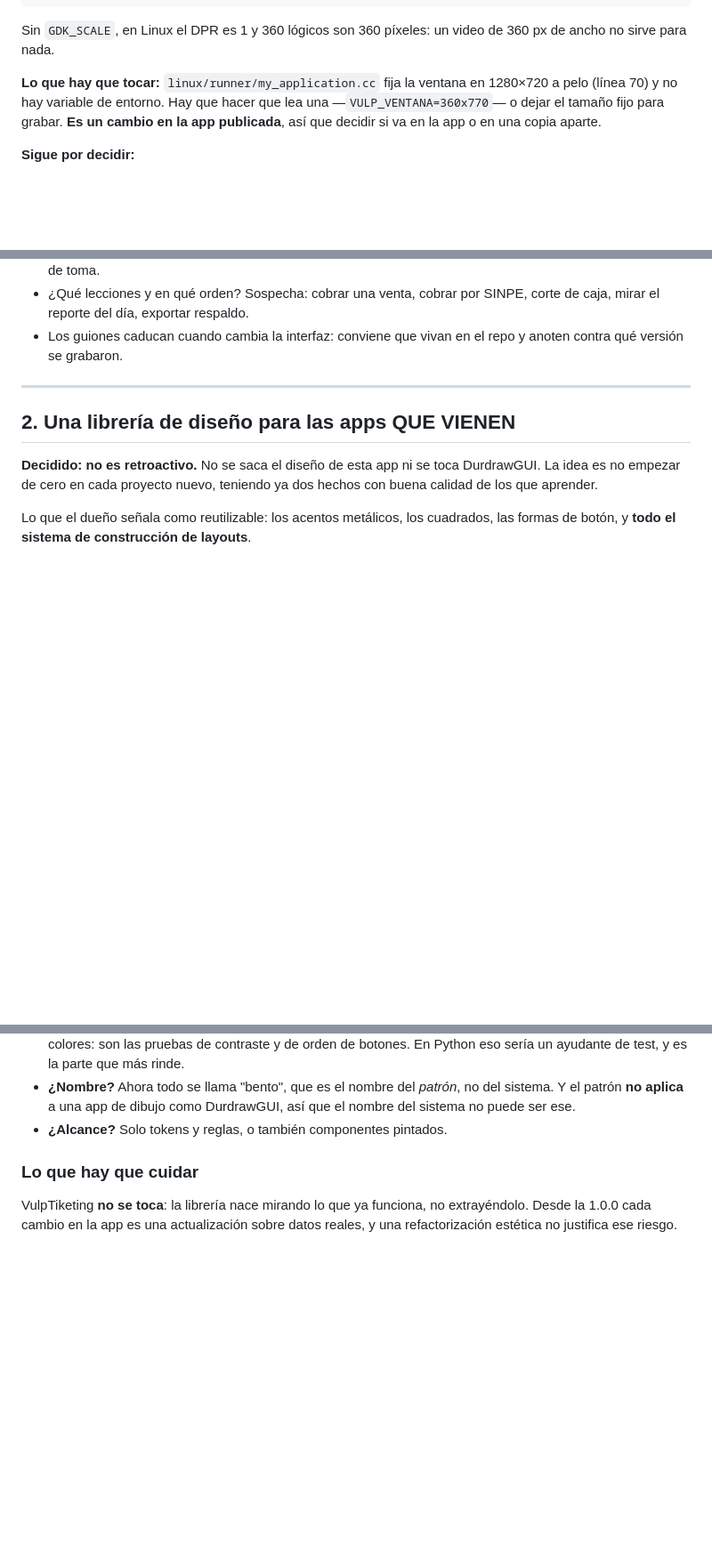
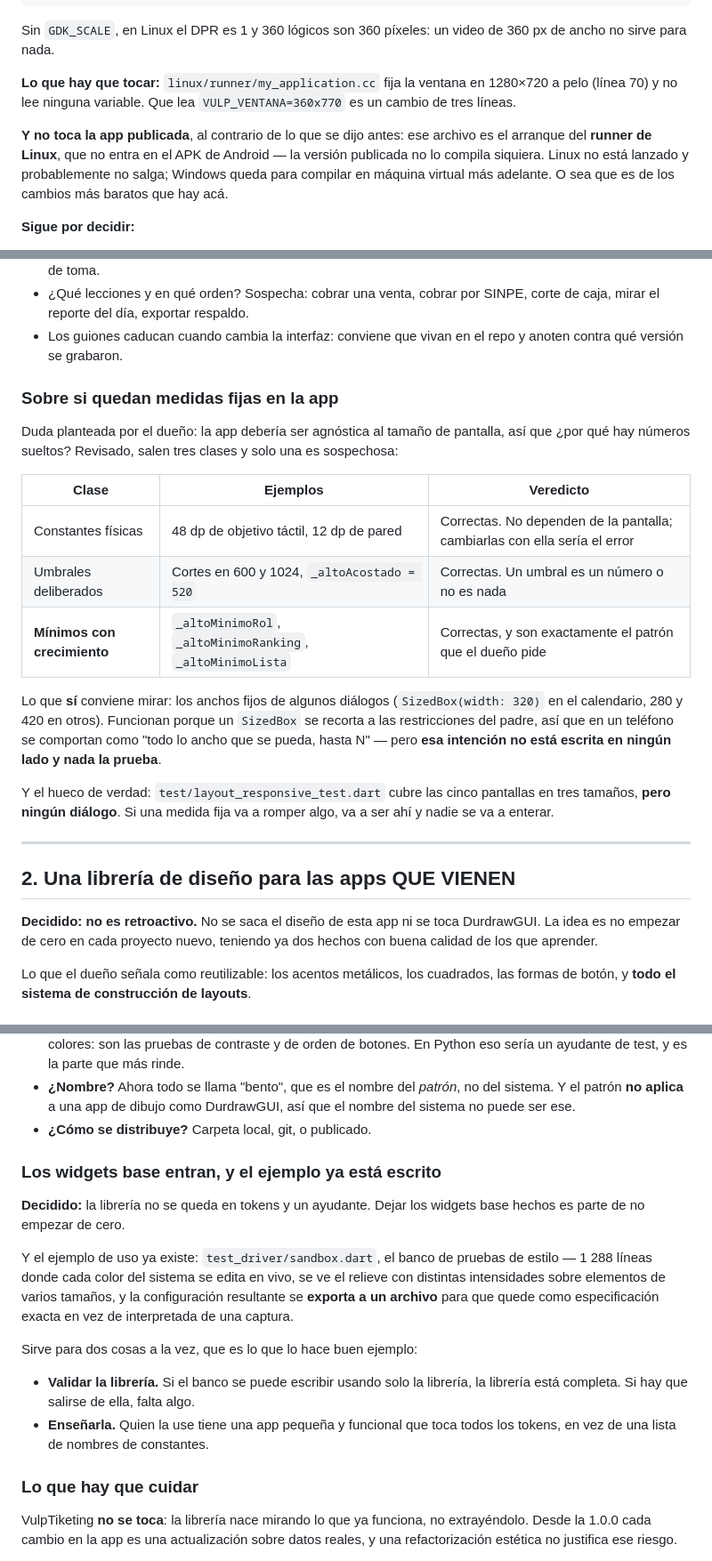
Before and after one commit to noctivulp-ch/VulpTiketing, a Markdown page: docs/ideas-abiertas.md, 3 parts joined by grey strips. Shown at 89% size. Rendered like a GitHub page; blank space fills up the shorter version.

Commit message:
Corrige lo del runner de Linux, audita las medidas fijas y fija el ejemplo de la librería
Me había pasado de cauto: linux/runner/my_application.cc no entra en el APK de
Android, así que darle forma de teléfono a la ventana no toca la app publicada.
Linux no está lanzado y probablemente no salga; Windows queda para máquina
virtual. Es de los cambios más baratos que hay.

Sobre la duda de si quedan medidas fijas: revisado, salen tres clases y solo una
es sospechosa. Las constantes físicas (48 dp táctil) y los umbrales (600, 1024,
520) tienen que ser números o no son nada, y los _altoMinimo* ya son el patrón
de mínimo con crecimiento que el dueño pide.

Lo que sí conviene mirar son los anchos fijos de algunos diálogos: funcionan
porque un SizedBox se recorta a las restricciones del padre, o sea que se
comportan como 'todo lo ancho que se pueda, hasta N' — pero esa intención no
está escrita y nada la prueba. Y el hueco real es que layout_responsive_test
cubre las cinco pantallas en tres tamaños y ningún diálogo.

Librería: entran los widgets base, no solo tokens. Y el ejemplo ya está escrito
— test_driver/sandbox.dart, el banco de estilo con los colores y el relieve
editables en vivo. Sirve para las dos cosas: si el banco se puede escribir
usando solo la librería, la librería está completa; y quien la use tiene una app
pequeña que toca todos los tokens en vez de una lista de constantes.

Co-Authored-By: Claude Opus 5 <noreply@anthropic.com>

```diff
--- a/docs/ideas-abiertas.md
+++ b/docs/ideas-abiertas.md
@@ -43,9 +43,14 @@ Sin `GDK_SCALE`, en Linux el DPR es 1 y 360 lógicos son 360 píxeles: un video
 360 px de ancho no sirve para nada.
 
 **Lo que hay que tocar:** `linux/runner/my_application.cc` fija la ventana en
-1280×720 a pelo (línea 70) y no hay variable de entorno. Hay que hacer que lea una
-—`VULP_VENTANA=360x770`— o dejar el tamaño fijo para grabar. **Es un cambio en la
-app publicada**, así que decidir si va en la app o en una copia aparte.
+1280×720 a pelo (línea 70) y no lee ninguna variable. Que lea `VULP_VENTANA=360x770`
+es un cambio de tres líneas.
+
+**Y no toca la app publicada**, al contrario de lo que se dijo antes: ese archivo
+es el arranque del **runner de Linux**, que no entra en el APK de Android — la
+versión publicada no lo compila siquiera. Linux no está lanzado y probablemente no
+salga; Windows queda para compilar en máquina virtual más adelante. O sea que es
+de los cambios más baratos que hay acá.
 
 **Sigue por decidir:**
 
@@ -62,6 +67,28 @@ app publicada**, así que decidir si va en la app o en una copia aparte.
   corte de caja, mirar el reporte del día, exportar respaldo.
 - Los guiones caducan cuando cambia la interfaz: conviene que vivan en el repo y
   anoten contra qué versión se grabaron.
+
+### Sobre si quedan medidas fijas en la app
+
+Duda planteada por el dueño: la app debería ser agnóstica al tamaño de pantalla,
+así que ¿por qué hay números sueltos? Revisado, salen tres clases y solo una es
+sospechosa:
+
+| Clase | Ejemplos | Veredicto |
+|---|---|---|
+| Constantes físicas | 48 dp de objetivo táctil, 12 dp de pared | Correctas. No dependen de la pantalla; cambiarlas con ella sería el error |
+| Umbrales deliberados | Cortes en 600 y 1024, `_altoAcostado = 520` | Correctas. Un umbral es un número o no es nada |
+| **Mínimos con crecimiento** | `_altoMinimoRol`, `_altoMinimoRanking`, `_altoMinimoLista` | Correctas, y son exactamente el patrón que el dueño pide |
+
+Lo que **sí** conviene mirar: los anchos fijos de algunos diálogos
+(`SizedBox(width: 320)` en el calendario, 280 y 420 en otros). Funcionan porque un
+`SizedBox` se recorta a las restricciones del padre, así que en un teléfono se
+comportan como "todo lo ancho que se pueda, hasta N" — pero **esa intención no está
+escrita en ningún lado y nada la prueba**.
+
+Y el hueco de verdad: `test/layout_responsive_test.dart` cubre las cinco pantallas
+en tres tamaños, **pero ningún diálogo**. Si una medida fija va a romper algo, va a
+ser ahí y nadie se va a enterar.
 
 ---
 
@@ -139,7 +166,25 @@ se aplica por `QPalette` y `QSS`, que es justo lo que `core/theme.py` ya hace.
 - **¿Nombre?** Ahora todo se llama "bento", que es el nombre del *patrón*, no del
   sistema. Y el patrón **no aplica** a una app de dibujo como DurdrawGUI, así que
   el nombre del sistema no puede ser ese.
-- **¿Alcance?** Solo tokens y reglas, o también componentes pintados.
+- **¿Cómo se distribuye?** Carpeta local, git, o publicado.
+
+### Los widgets base entran, y el ejemplo ya está escrito
+
+**Decidido:** la librería no se queda en tokens y un ayudante. Dejar los widgets
+base hechos es parte de no empezar de cero.
+
+Y el ejemplo de uso ya existe: `test_driver/sandbox.dart`, el banco de pruebas de
+estilo — 1 288 líneas donde cada color del sistema se edita en vivo, se ve el
+relieve con distintas intensidades sobre elementos de varios tamaños, y la
+configuración resultante se **exporta a un archivo** para que quede como
+especificación exacta en vez de interpretada de una captura.
+
+Sirve para dos cosas a la vez, que es lo que lo hace buen ejemplo:
+
+- **Validar la librería.** Si el banco se puede escribir usando solo la librería,
+  la librería está completa. Si hay que salirse de ella, falta algo.
+- **Enseñarla.** Quien la use tiene una app pequeña y funcional que toca todos los
+  tokens, en vez de una lista de nombres de constantes.
 
 ### Lo que hay que cuidar
 
```
